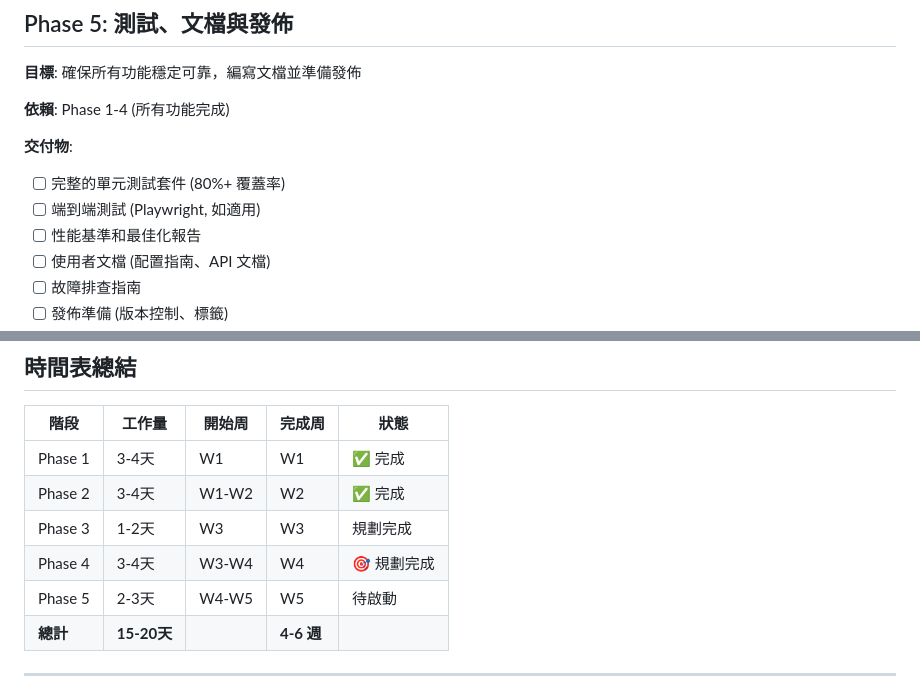
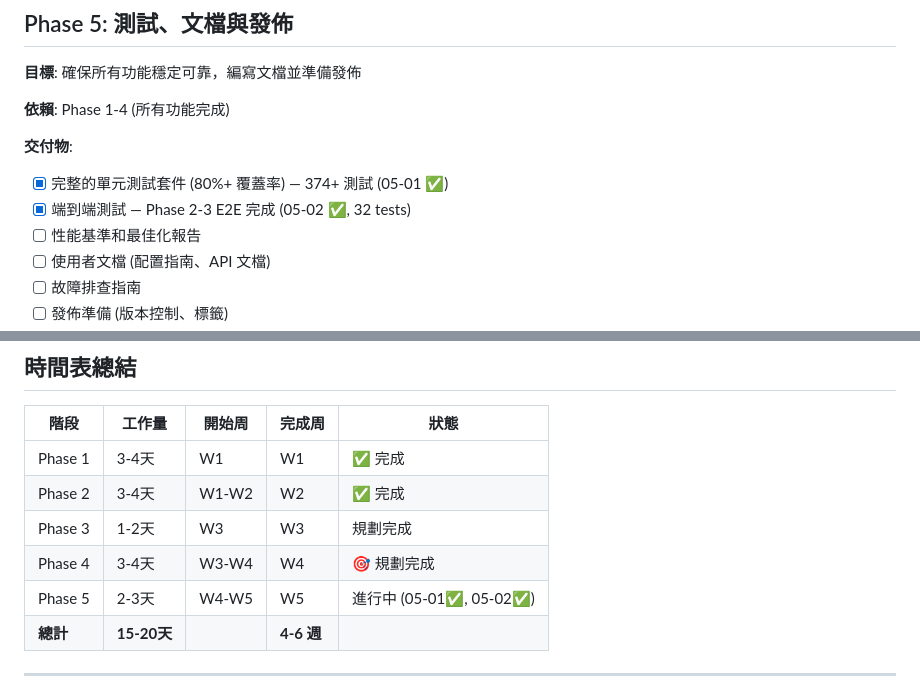
Before and after one commit to CarlLee1983/KinetText, a Markdown page: .planning/ROADMAP.md, 2 parts joined by grey strips. Drawn GitHub-style.

```diff
--- a/.planning/ROADMAP.md
+++ b/.planning/ROADMAP.md
@@ -214,8 +214,8 @@ scripts/mp3_to_mp4.ts --input=/path --output=/path [--metadata=/path] [--dry-run
 **依賴**: Phase 1-4 (所有功能完成)
 
 **交付物**:
-- [ ] 完整的單元測試套件 (80%+ 覆蓋率)
-- [ ] 端到端測試 (Playwright, 如適用)
+- [x] 完整的單元測試套件 (80%+ 覆蓋率) — 374+ 測試 (05-01 ✅)
+- [x] 端到端測試 — Phase 2-3 E2E 完成 (05-02 ✅, 32 tests)
 - [ ] 性能基準和最佳化報告
 - [ ] 使用者文檔 (配置指南、API 文檔)
 - [ ] 故障排查指南
@@ -246,7 +246,7 @@ scripts/mp3_to_mp4.ts --input=/path --output=/path [--metadata=/path] [--dry-run
 | Phase 2 | 3-4天 | W1-W2 | W2 | ✅ 完成 |
 | Phase 3 | 1-2天 | W3 | W3 | 規劃完成 |
 | Phase 4 | 3-4天 | W3-W4 | W4 | 🎯 規劃完成 |
-| Phase 5 | 2-3天 | W4-W5 | W5 | 待啟動 |
+| Phase 5 | 2-3天 | W4-W5 | W5 | 進行中 (05-01✅, 05-02✅) |
 | **總計** | **15-20天** | | **4-6 週** | |
 
 ---
```
Also changed, not shown: .planning/STATE.md (+17 -4 lines), 1 other file.
